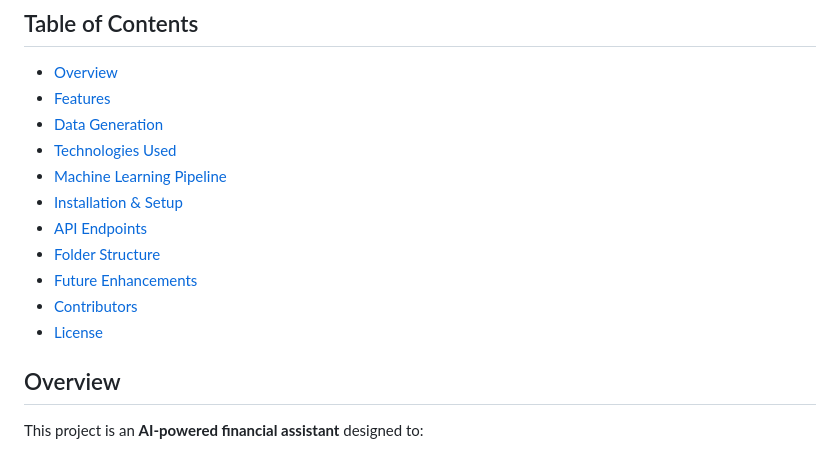
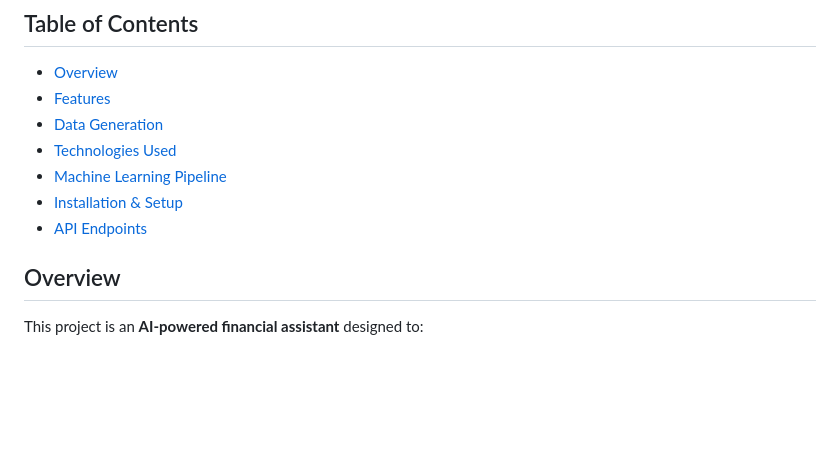
Before and after one commit to Rashmi96/Personalization-Recommendation-Hackathon, a Markdown page: README.md, the part around the change. Rendered like a GitHub page; blank space fills up the shorter version.

```diff
--- a/README.md
+++ b/README.md
@@ -8,10 +8,6 @@
 - [Machine Learning Pipeline](#machine-learning-pipeline)
 - [Installation & Setup](#installation--setup)
 - [API Endpoints](#api-endpoints)
-- [Folder Structure](#folder-structure)
-- [Future Enhancements](#future-enhancements)
-- [Contributors](#contributors)
-- [License](#license)
 
 ## Overview
 This project is an **AI-powered financial assistant** designed to:
```
